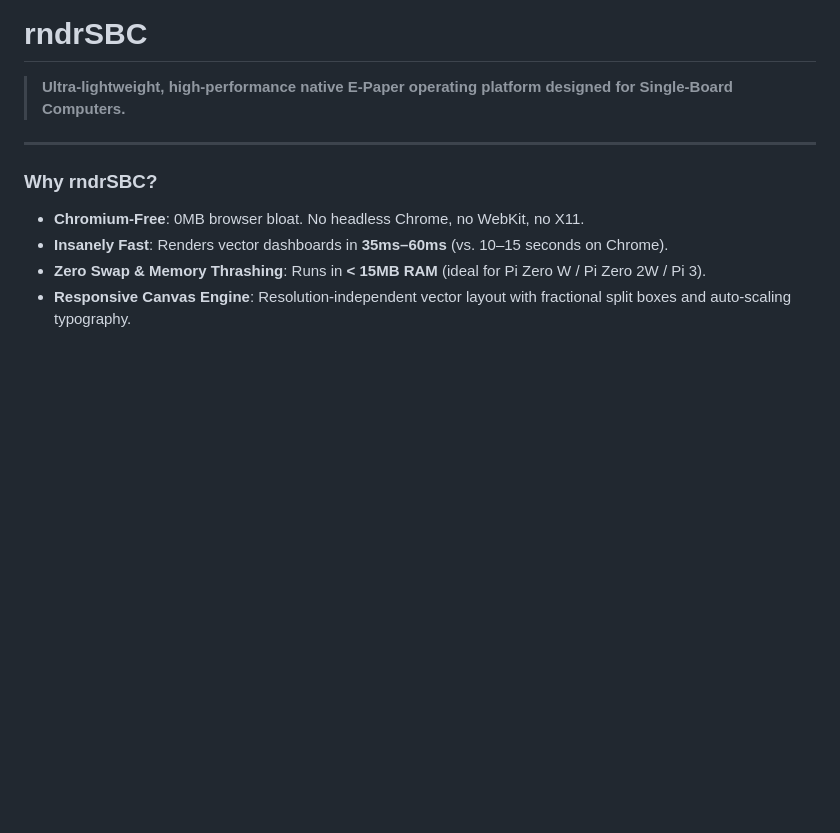
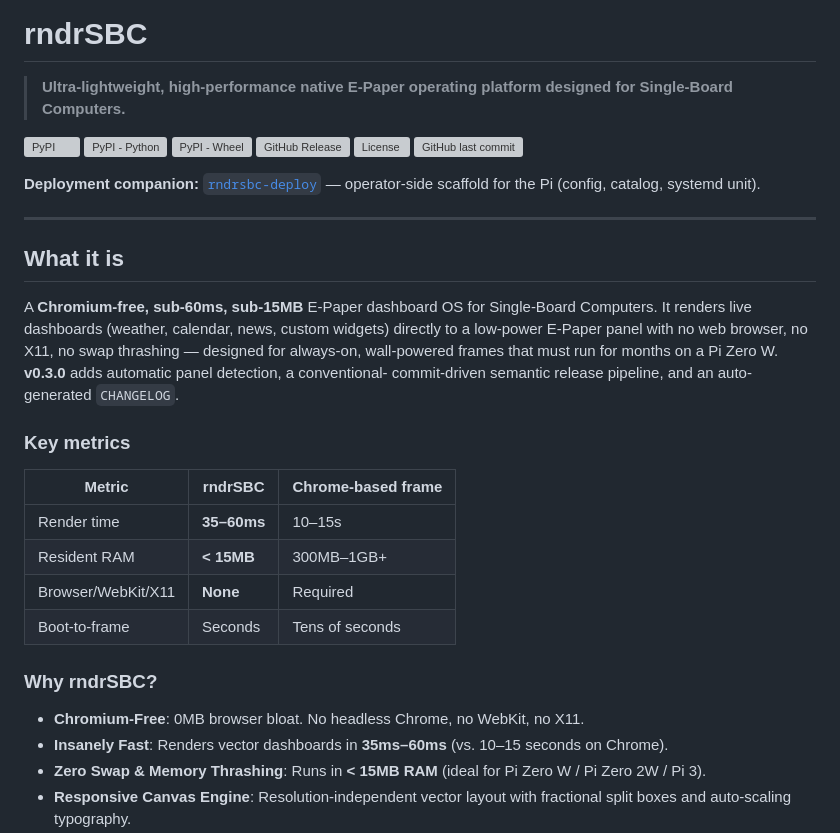
Before and after one commit to thetaylormcrae/rndrsbc, a Markdown page: README.md, the part around one of its changes. Drawn GitHub-style; blank space fills up the shorter version; grey boxes are pictures that could not be loaded.

```diff
--- a/README.md
+++ b/README.md
@@ -2,7 +2,34 @@
 
 > **Ultra-lightweight, high-performance native E-Paper operating platform designed for Single-Board Computers.**
 
+![PyPI](https://img.shields.io/pypi/v/rndrsbc?color=3776AB&label=rndrsbc)
+![PyPI - Python](https://img.shields.io/pypi/pyversions/rndrsbc)
+![PyPI - Wheel](https://img.shields.io/pypi/wheel/rndrsbc)
+![GitHub Release](https://img.shields.io/github/v/release/thetaylormcrae/rndrsbc?color=blue)
+![License](https://img.shields.io/github/license/thetaylormcrae/rndrsbc)
+![GitHub last commit](https://img.shields.io/github/last-commit/thetaylormcrae/rndrsbc)
+
+**Deployment companion:** [`rndrsbc-deploy`](https://github.com/thetaylormcrae/rndrsbc-deploy) — operator-side scaffold for the Pi (config, catalog, systemd unit).
+
 ---
+
+## What it is
+
+A **Chromium-free, sub-60ms, sub-15MB** E-Paper dashboard OS for Single-Board
+Computers. It renders live dashboards (weather, calendar, news, custom widgets)
+directly to a low-power E-Paper panel with no web browser, no X11, no swap
+thrashing — designed for always-on, wall-powered frames that must run for
+months on a Pi Zero W. **v0.3.0** adds automatic panel detection, a conventional-
+commit-driven semantic release pipeline, and an auto-generated `CHANGELOG`.
+
+### Key metrics
+
+| Metric | rndrSBC | Chrome-based frame |
+|--------|---------|--------------------|
+| Render time | **35–60ms** | 10–15s |
+| Resident RAM | **< 15MB** | 300MB–1GB+ |
+| Browser/WebKit/X11 | **None** | Required |
+| Boot-to-frame | Seconds | Tens of seconds |
 
 ### Why rndrSBC?
 
```
Also changed, not shown: other parts of README.md (+31 -0 lines).
